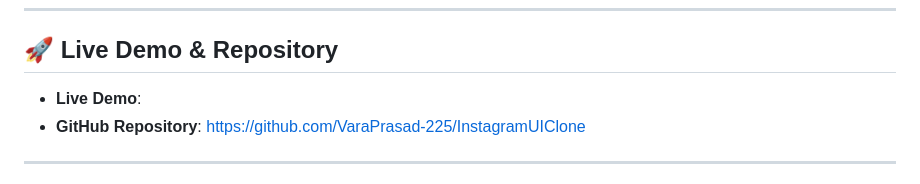
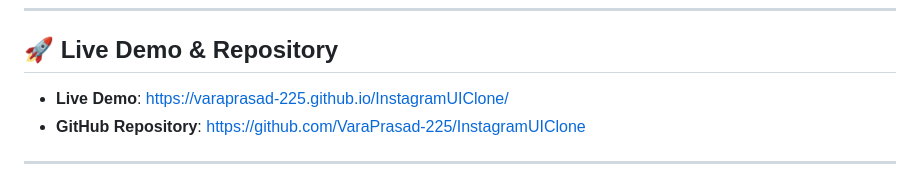
Before and after one commit to VaraPrasad-225/InstagramUIClone, a Markdown page: README.md, the part around the change. Rendered like a GitHub page.

Commit message:
Update Live Demo link in README

```diff
--- a/README.md
+++ b/README.md
@@ -7,7 +7,7 @@ This project accurately replicates the latest desktop and mobile web experience
 ---
 
 ## 🚀 Live Demo & Repository
-- **Live Demo**:
+- **Live Demo**: https://varaprasad-225.github.io/InstagramUIClone/
 - **GitHub Repository**: https://github.com/VaraPrasad-225/InstagramUIClone
 
 ---
```
